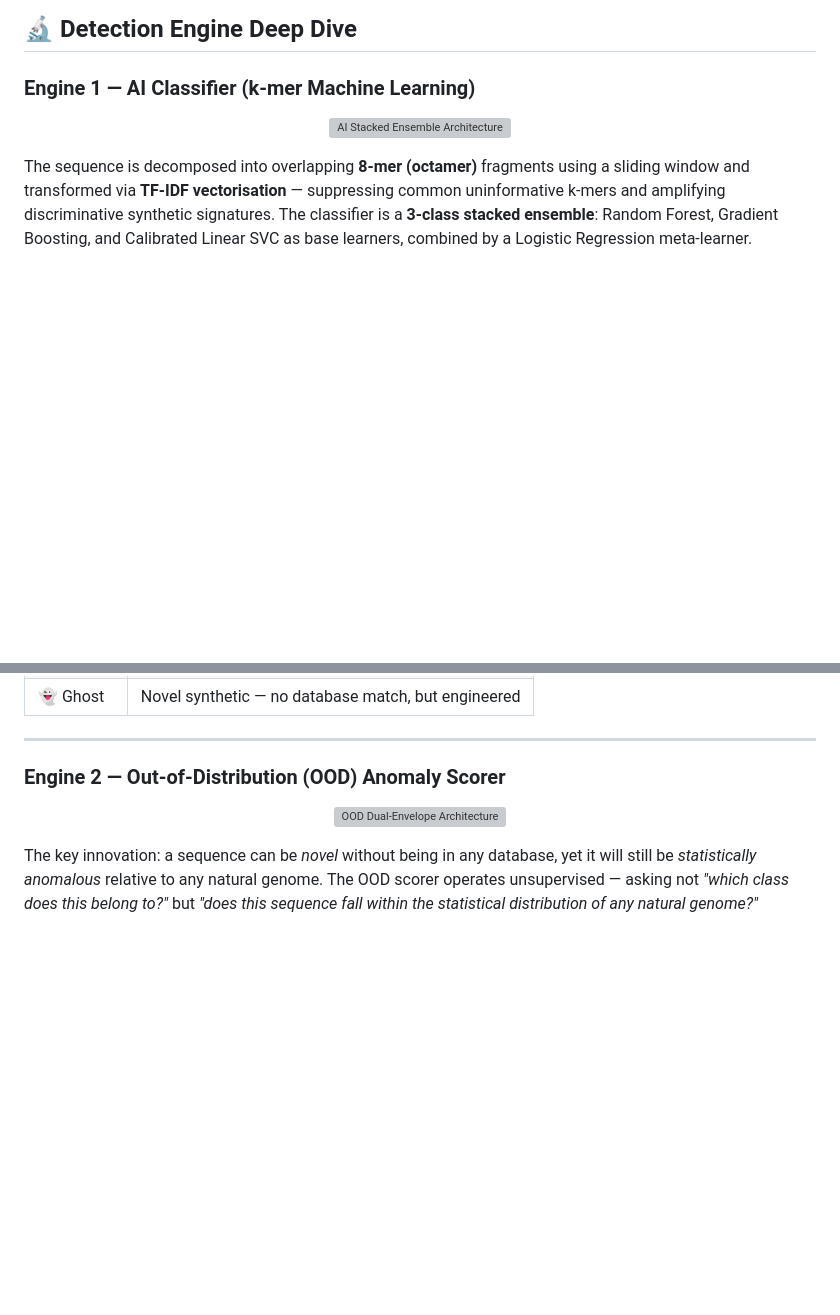
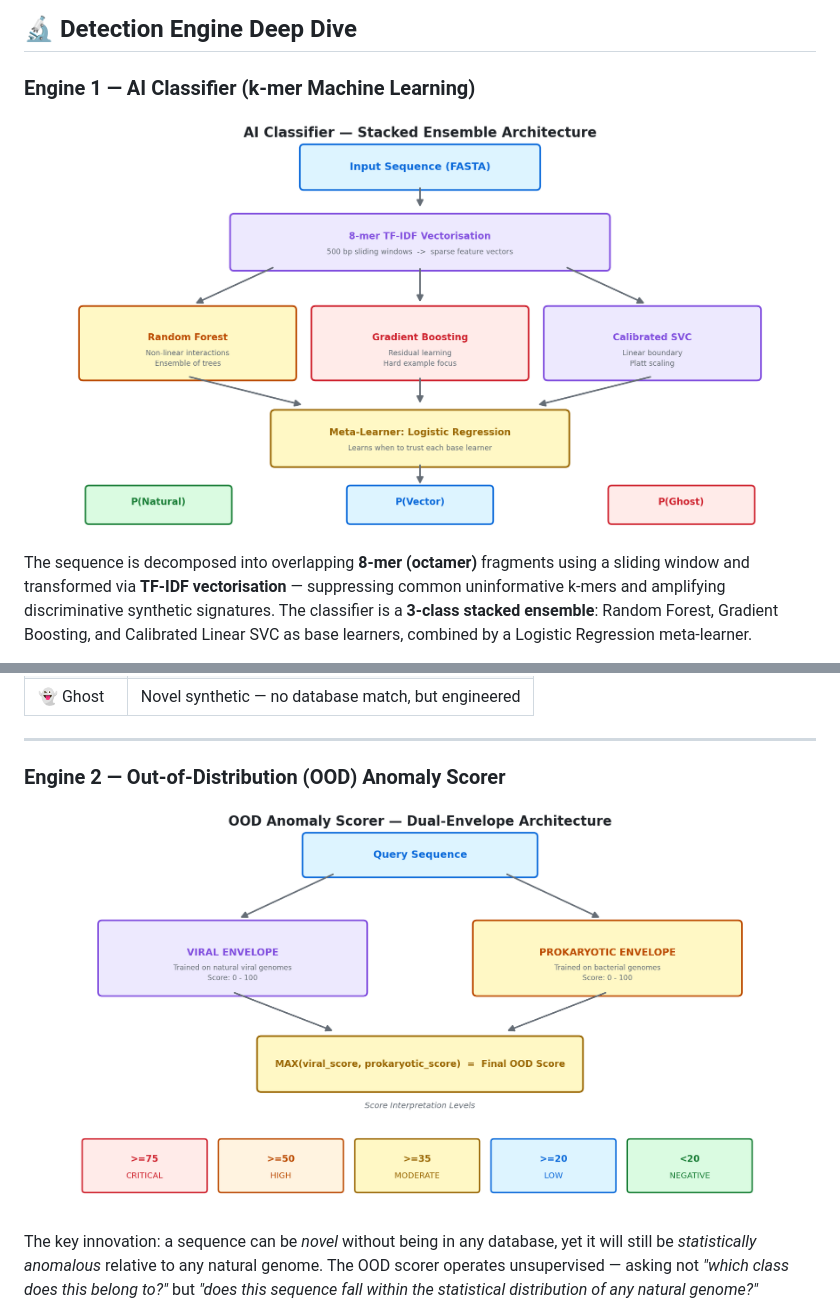
Before and after one commit to zamiljahid/ghost_signature_AI, a Markdown page: README.md, 2 parts joined by grey strips. Drawn GitHub-style; blank space fills up the shorter version; grey boxes are pictures that could not be loaded.

```diff
--- a/README.md
+++ b/README.md
@@ -69,7 +69,7 @@ The system integrates five orthogonal detection engines. No single engine is suf
 ### Engine 1 — AI Classifier (k-mer Machine Learning)
 
 <p align="center">
-  <img src="docs/diagrams/ai_classifier.png" width="90%" alt="AI Stacked Ensemble Architecture">
+  <img src="ai_classifier.png" width="90%" alt="AI Stacked Ensemble Architecture">
 </p>
 
 The sequence is decomposed into overlapping **8-mer (octamer)** fragments using a sliding window and transformed via **TF-IDF vectorisation** — suppressing common uninformative k-mers and amplifying discriminative synthetic signatures. The classifier is a **3-class stacked ensemble**: Random Forest, Gradient Boosting, and Calibrated Linear SVC as base learners, combined by a Logistic Regression meta-learner.
@@ -87,7 +87,7 @@ The sequence is decomposed into overlapping **8-mer (octamer)** fragments using
 ### Engine 2 — Out-of-Distribution (OOD) Anomaly Scorer
 
 <p align="center">
-  <img src="docs/diagrams/ood_architecture.png" width="88%" alt="OOD Dual-Envelope Architecture">
+  <img src="ood_architecture.png" width="88%" alt="OOD Dual-Envelope Architecture">
 </p>
 
 The key innovation: a sequence can be *novel* without being in any database, yet it will still be *statistically anomalous* relative to any natural genome. The OOD scorer operates unsupervised — asking not *"which class does this belong to?"* but *"does this sequence fall within the statistical distribution of any natural genome?"*
```
Also changed, not shown: other parts of README.md (+5 -5 lines).
